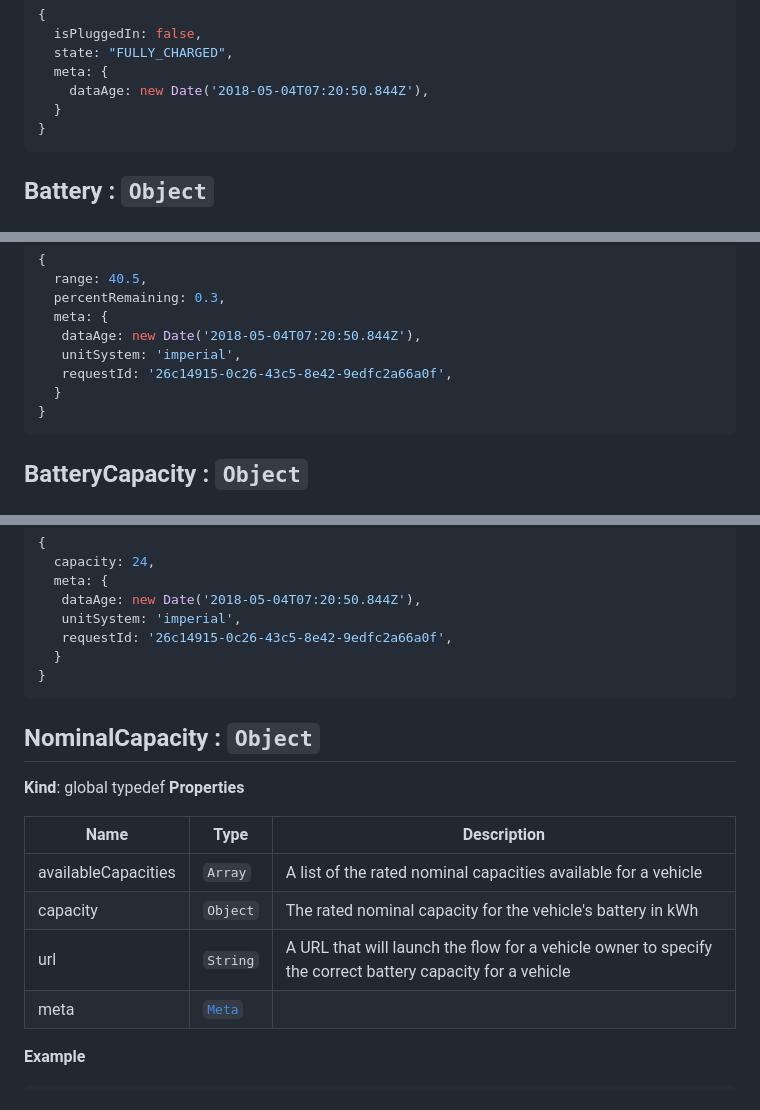
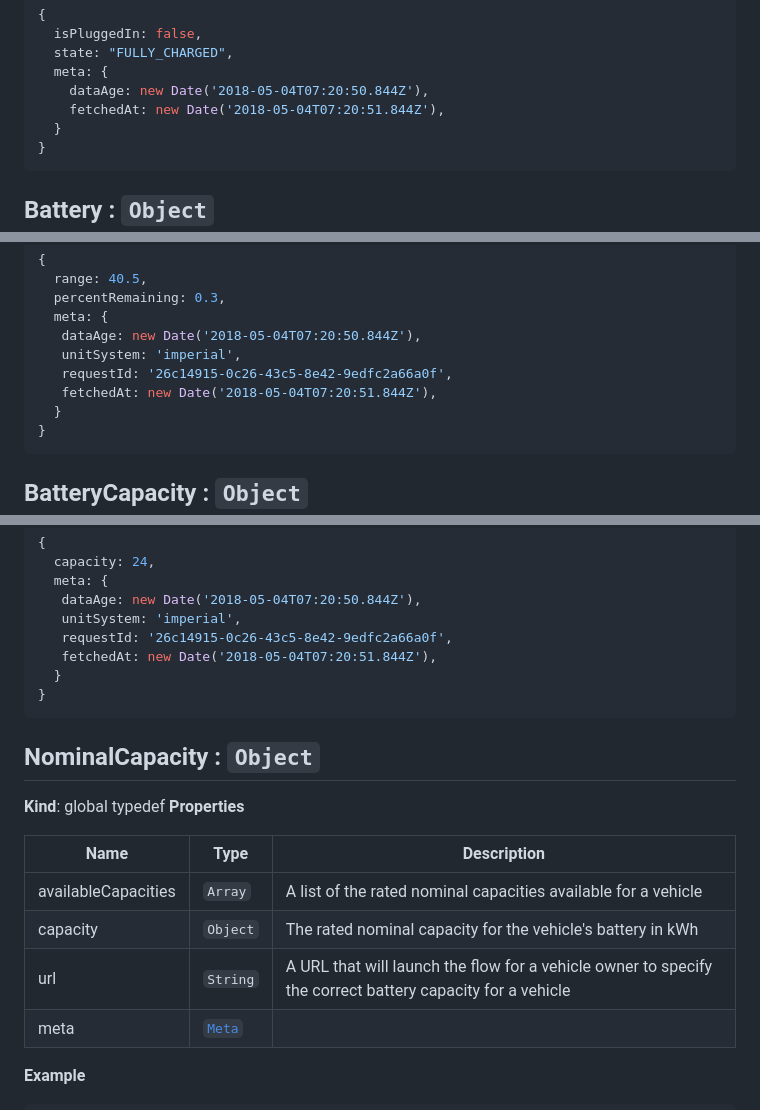
Before and after one commit to smartcar/node-sdk, a Markdown page: doc/readme.md, 3 parts joined by grey strips. GitHub-like rendering.

````diff
--- a/doc/readme.md
+++ b/doc/readme.md
@@ -1418,6 +1421,7 @@ the following fields :
   state: "FULLY_CHARGED",
   meta: {
     dataAge: new Date('2018-05-04T07:20:50.844Z'),
+    fetchedAt: new Date('2018-05-04T07:20:51.844Z'),
   }
 }
 ```
@@ -1442,6 +1446,7 @@ the following fields :
    dataAge: new Date('2018-05-04T07:20:50.844Z'),
    unitSystem: 'imperial',
    requestId: '26c14915-0c26-43c5-8e42-9edfc2a66a0f',
+   fetchedAt: new Date('2018-05-04T07:20:51.844Z'),
   }
 }
 ```
@@ -1464,6 +1469,7 @@ the following fields :
    dataAge: new Date('2018-05-04T07:20:50.844Z'),
    unitSystem: 'imperial',
    requestId: '26c14915-0c26-43c5-8e42-9edfc2a66a0f',
+   fetchedAt: new Date('2018-05-04T07:20:51.844Z'),
   }
 }
 ```
@@ -1475,9 +1481,9 @@ the following fields :
 
 | Name | Type | Description |
 | --- | --- | --- |
-| availableCapacities | <code>Array</code> | A list of the rated nominal capacities available for a vehicle |
+| availableCapacities | <code>Array</code> | A list of the rated nominal  capacities available for a vehicle |
 | capacity | <code>Object</code> | The rated nominal capacity for the vehicle's battery in kWh |
-| url | <code>String</code> | A URL that will launch the flow for a vehicle owner to specify the correct battery capacity for a vehicle |
+| url | <code>String</code> | A URL that will launch the flow for a vehicle owner  to specify the correct battery capacity for a vehicle |
 | meta | [<code>Meta</code>](#Meta) |  |
 
 **Example**
````
Also changed, not shown: other parts of doc/readme.md (+11 -2 lines).
